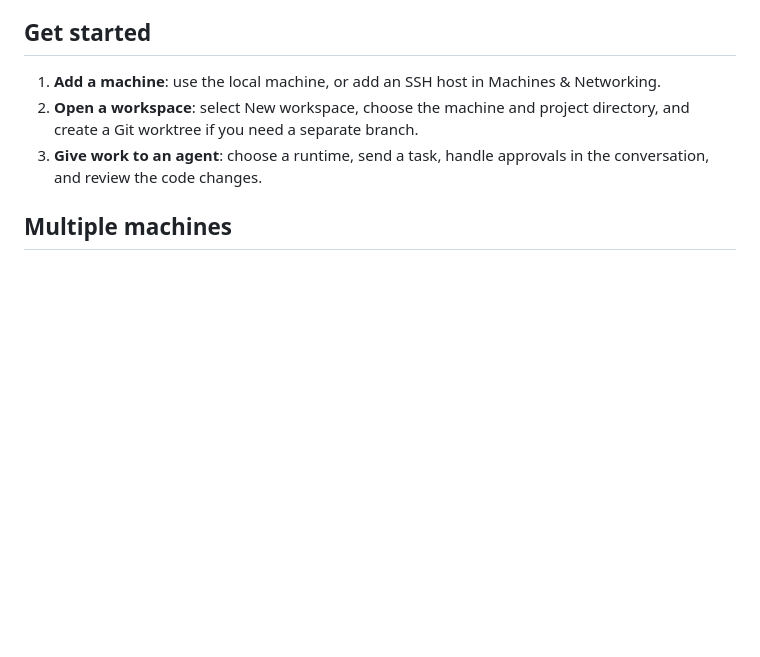
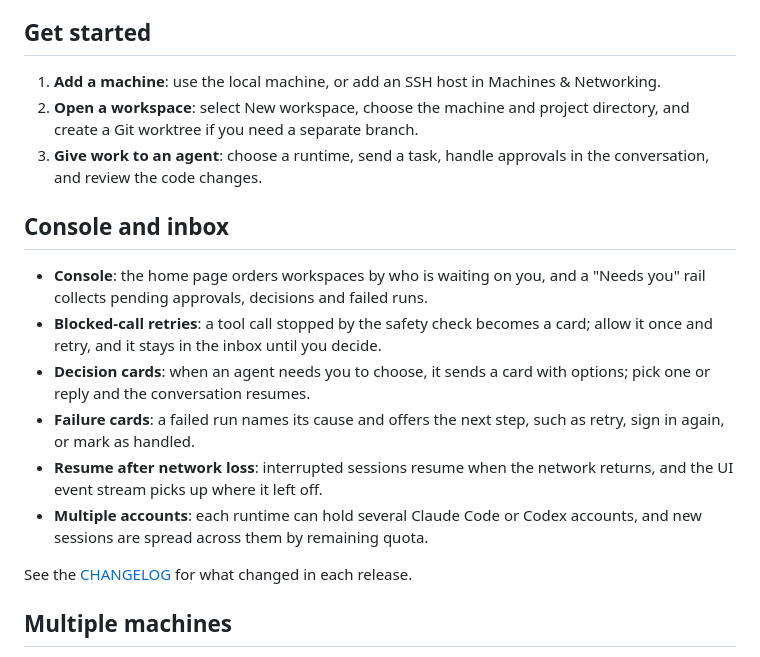
Before and after one commit to 6B6BCraigYoung/blazar, a Markdown page: README.en.md, the part around the change. GitHub-like rendering; blank space fills up the shorter version.

Commit message:
docs: add the v0.1.1 changelog and describe the console and inbox

```diff
--- a/README.en.md
+++ b/README.en.md
@@ -32,6 +32,17 @@ To run an agent, the machine running the task needs Claude Code, Codex, or anoth
 1. **Add a machine**: use the local machine, or add an SSH host in Machines & Networking.
 2. **Open a workspace**: select New workspace, choose the machine and project directory, and create a Git worktree if you need a separate branch.
 3. **Give work to an agent**: choose a runtime, send a task, handle approvals in the conversation, and review the code changes.
+
+## Console and inbox
+
+- **Console**: the home page orders workspaces by who is waiting on you, and a "Needs you" rail collects pending approvals, decisions and failed runs.
+- **Blocked-call retries**: a tool call stopped by the safety check becomes a card; allow it once and retry, and it stays in the inbox until you decide.
+- **Decision cards**: when an agent needs you to choose, it sends a card with options; pick one or reply and the conversation resumes.
+- **Failure cards**: a failed run names its cause and offers the next step, such as retry, sign in again, or mark as handled.
+- **Resume after network loss**: interrupted sessions resume when the network returns, and the UI event stream picks up where it left off.
+- **Multiple accounts**: each runtime can hold several Claude Code or Codex accounts, and new sessions are spread across them by remaining quota.
+
+See the [CHANGELOG](CHANGELOG.md#english) for what changed in each release.
 
 ## Multiple machines
 
```
Also changed, not shown: CHANGELOG.md (added, +147 -0 lines), README.md (+11 -0 lines).
